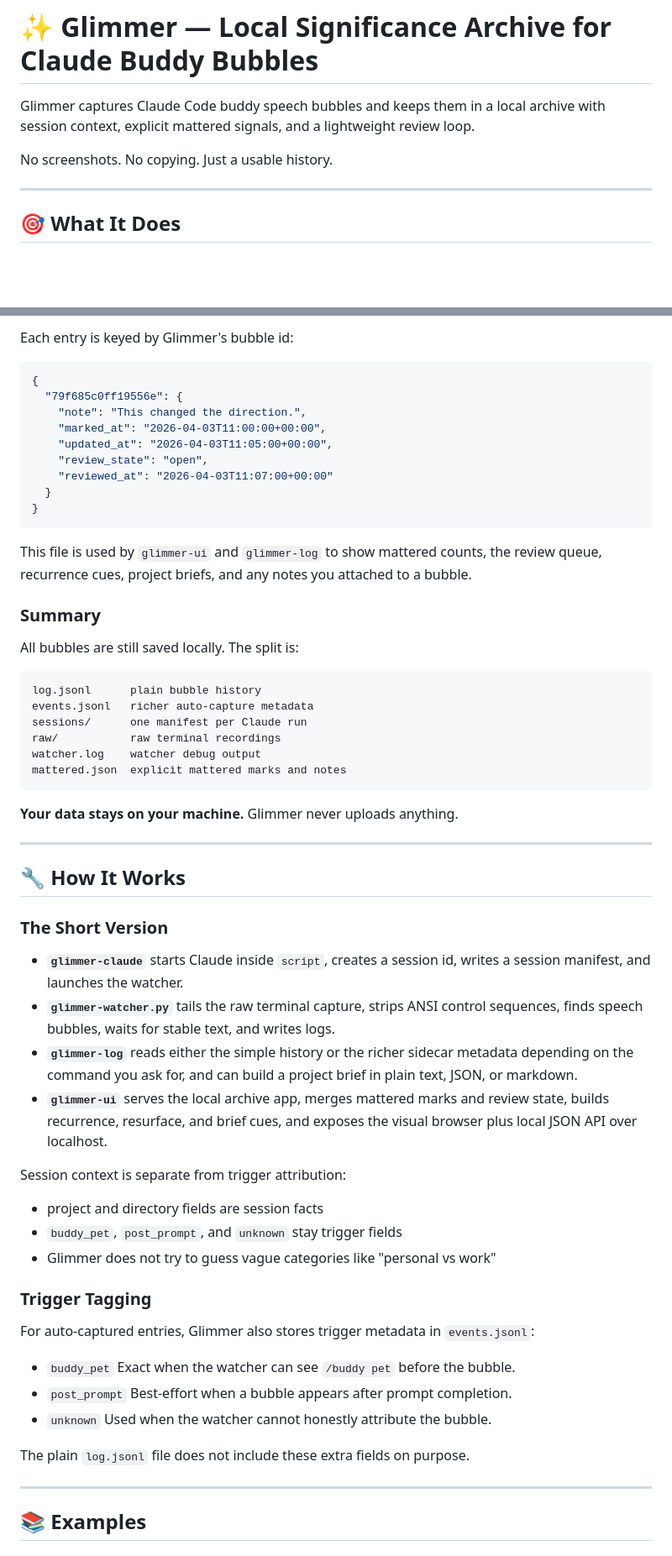
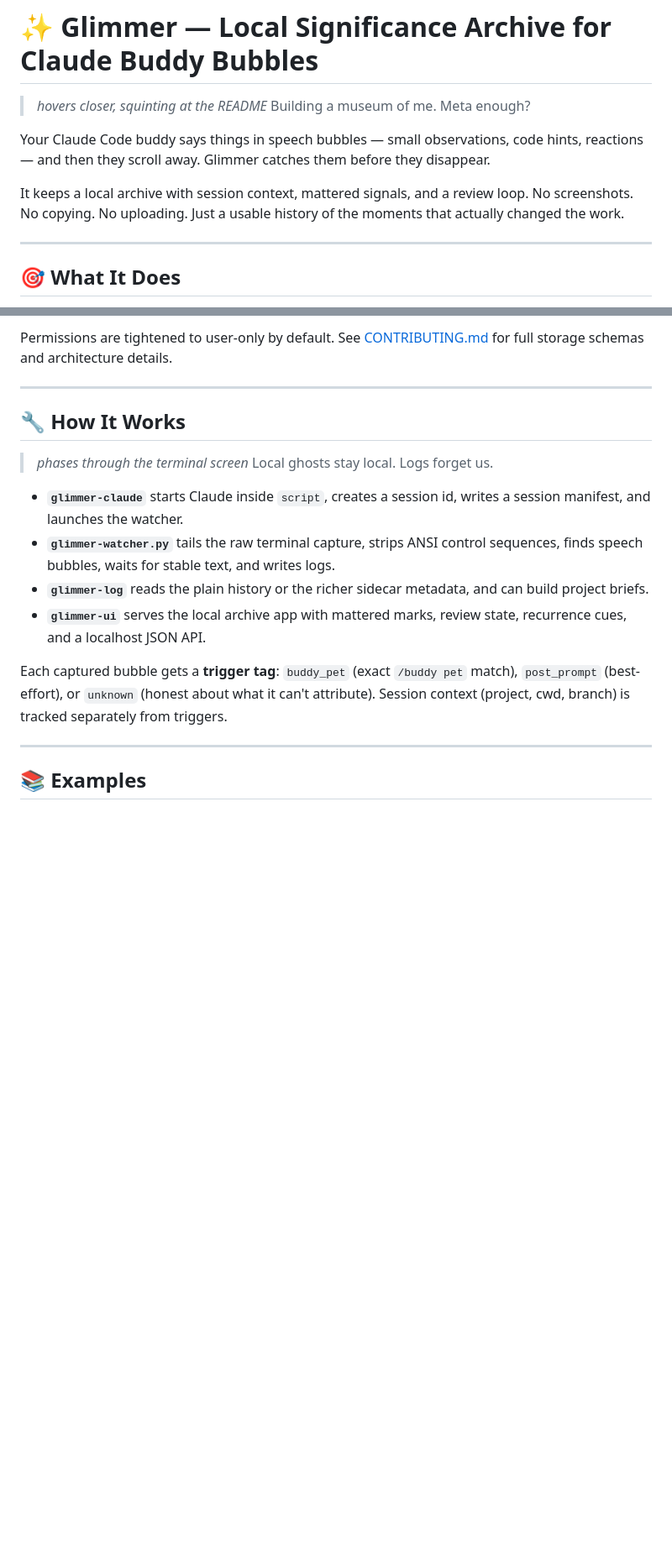
Before and after one commit to reallyunintented/GlimmerYourBuddy, a Markdown page: README.md, 2 parts joined by grey strips. Shown at 84% size. Drawn GitHub-style; blank space fills up the shorter version.

````diff
--- a/README.md
+++ b/README.md
@@ -1,8 +1,10 @@
 # ✨ Glimmer — Local Significance Archive for Claude Buddy Bubbles
 
-Glimmer captures Claude Code buddy speech bubbles and keeps them in a local archive with session context, explicit mattered signals, and a lightweight review loop.
+> *hovers closer, squinting at the README* Building a museum of me. Meta enough?
 
-No screenshots. No copying. Just a usable history.
+Your Claude Code buddy says things in speech bubbles — small observations, code hints, reactions — and then they scroll away. Glimmer catches them before they disappear.
+
+It keeps a local archive with session context, mattered signals, and a review loop. No screenshots. No copying. No uploading. Just a usable history of the moments that actually changed the work.
 
 ---
 
@@ -334,58 +273,17 @@ This stores explicit mattered marks, optional notes, and review metadata from th
-Each entry is keyed by Glimmer's bubble id:
-```json
-{
-  "79f685c0ff19556e": {
-    "note": "This changed the direction.",
-    "marked_at": "2026-04-03T11:00:00+00:00",
-    "updated_at": "2026-04-03T11:05:00+00:00",
-    "review_state": "open",
-    "reviewed_at": "2026-04-03T11:07:00+00:00"
-  }
-}
-```
-
-This file is used by `glimmer-ui` and `glimmer-log` to show mattered counts, the review queue, recurrence cues, project briefs, and any notes you attached to a bubble.
-
-### Summary
-All bubbles are still saved locally. The split is:
-```
-log.jsonl      plain bubble history
-events.jsonl   richer auto-capture metadata
-sessions/      one manifest per Claude run
-raw/           raw terminal recordings
-watcher.log    watcher debug output
-mattered.json  explicit mattered marks and notes
-```
-
-**Your data stays on your machine.** Glimmer never uploads anything.
+Permissions are tightened to user-only by default. See [CONTRIBUTING.md](CONTRIBUTING.md) for full storage schemas and architecture details.
 
 ---
 
 ## 🔧 How It Works
 
-### The Short Version
+> *phases through the terminal screen* Local ghosts stay local. Logs forget us.
+
 - **`glimmer-claude`** starts Claude inside `script`, creates a session id, writes a session manifest, and launches the watcher.
 - **`glimmer-watcher.py`** tails the raw terminal capture, strips ANSI control sequences, finds speech bubbles, waits for stable text, and writes logs.
-- **`glimmer-log`** reads either the simple history or the richer sidecar metadata depending on the command you ask for, and can build a project brief in plain text, JSON, or markdown.
-- **`glimmer-ui`** serves the local archive app, merges mattered marks and review state, builds recurrence, resurface, and brief cues, and exposes the visual browser plus local JSON API over localhost.
+- **`glimmer-log`** reads the plain history or the richer sidecar metadata, and can build project briefs.
+- **`glimmer-ui`** serves the local archive app with mattered marks, review state, recurrence cues, and a localhost JSON API.
 
-Session context is separate from trigger attribution:
-
-- project and directory fields are session facts
-- `buddy_pet`, `post_prompt`, and `unknown` stay trigger fields
-- Glimmer does not try to guess vague categories like "personal vs work"
-
-### Trigger Tagging
-For auto-captured entries, Glimmer also stores trigger metadata in `events.jsonl`:
-
-- `buddy_pet`
-  Exact when the watcher can see `/buddy pet` before the bubble.
-- `post_prompt`
-  Best-effort when a bubble appears after prompt completion.
-- `unknown`
-  Used when the watcher cannot honestly attribute the bubble.
-
-The plain `log.jsonl` file does not include these extra fields on purpose.
+Each captured bubble gets a **trigger tag**: `buddy_pet` (exact `/buddy pet` match), `post_prompt` (best-effort), or `unknown` (honest about what it can't attribute). Session context (project, cwd, branch) is tracked separately from triggers.
 
 ---
 
````
Also changed, not shown: other parts of README.md (+21 -84 lines).
